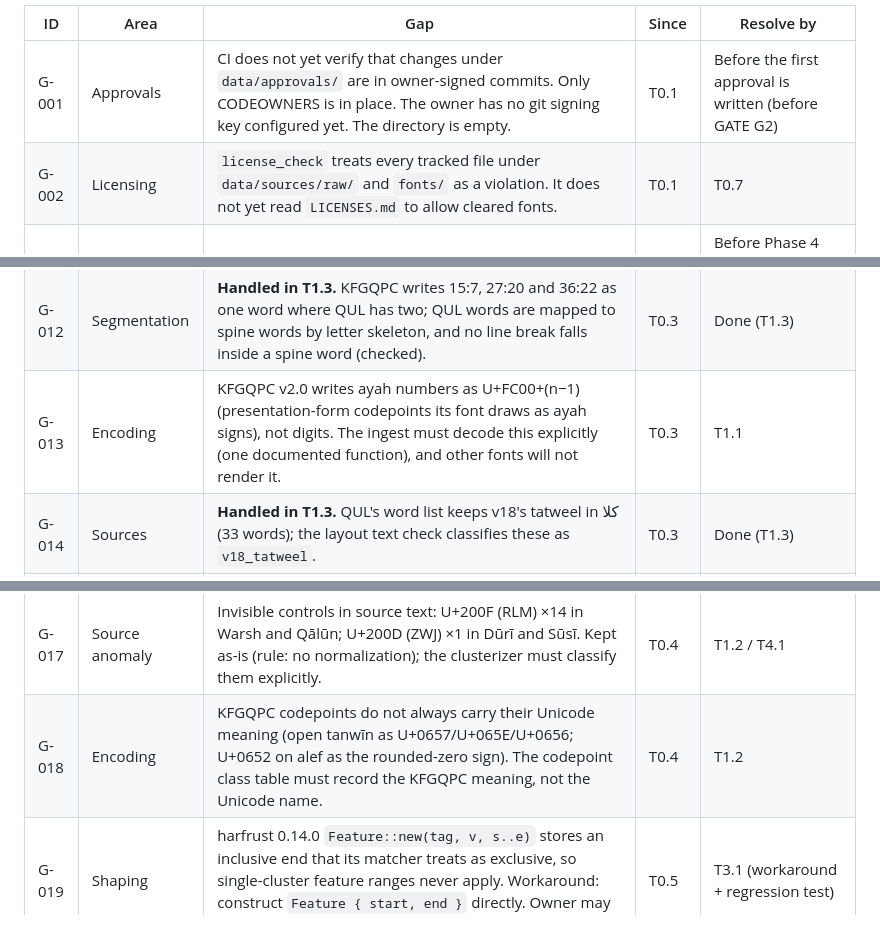
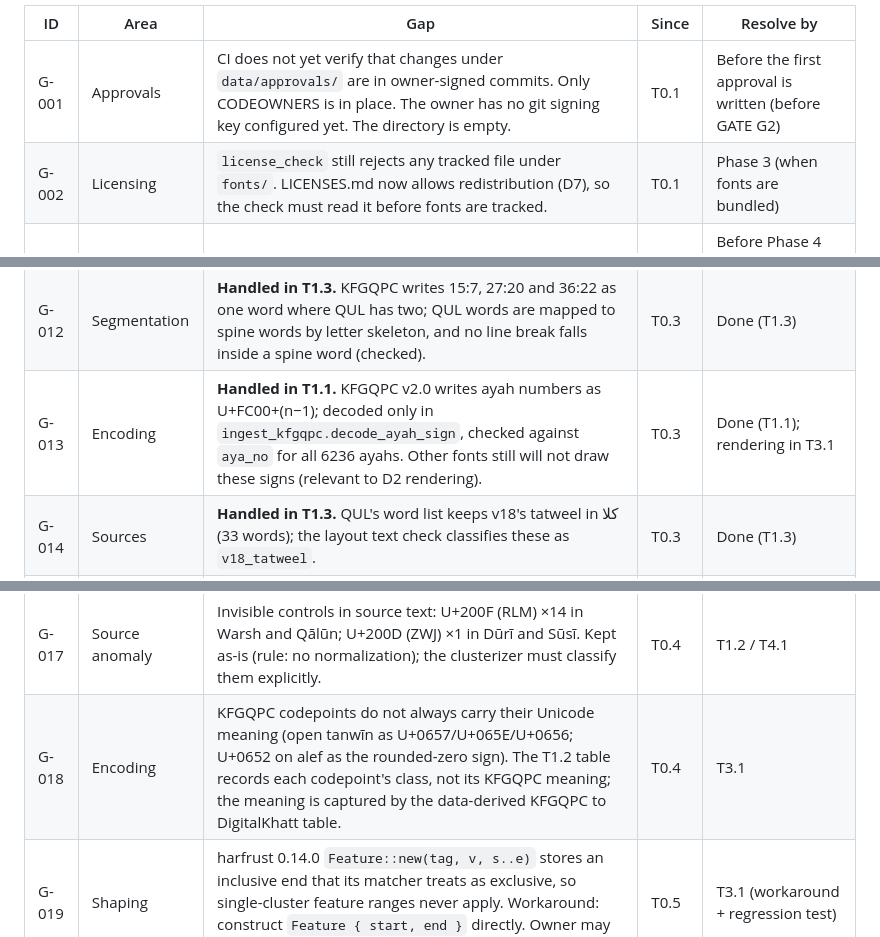
Before and after one commit to yiyoob/mushaflab, a Markdown page: docs/known-gaps.md, 3 parts joined by grey strips. Drawn GitHub-style.

Commit message:
Phase 1: update known-gaps statuses (G-002, G-013, G-018)
Co-Authored-By: Claude Opus 5.5 <noreply@anthropic.com>

```diff
--- a/docs/known-gaps.md
+++ b/docs/known-gaps.md
@@ -6,7 +6,7 @@ by omission. Remove an entry only when its resolution is committed, and cite the
 | ID | Area | Gap | Since | Resolve by |
 |---|---|---|---|---|
 | G-001 | Approvals | CI does not yet verify that changes under `data/approvals/` are in owner-signed commits. Only CODEOWNERS is in place. The owner has no git signing key configured yet. The directory is empty. | T0.1 | Before the first approval is written (before GATE G2) |
-| G-002 | Licensing | `license_check` treats every tracked file under `data/sources/raw/` and `fonts/` as a violation. It does not yet read `LICENSES.md` to allow cleared fonts. | T0.1 | T0.7 |
+| G-002 | Licensing | `license_check` still rejects any tracked file under `fonts/`. LICENSES.md now allows redistribution (D7), so the check must read it before fonts are tracked. | T0.1 | Phase 3 (when fonts are bundled) |
 | G-003 | Sources | Bazzi uses KFGQPC v7 from the 2022 GitHub mirror, not official v2-0: the official Bazzi zip was never captured by the Internet Archive. | T0.2 | Before Phase 4 Bazzi work (owner downloads it if the official site becomes reachable) |
 | G-004 | Sources | The official KFGQPC host (`qurancomplex.gov.sa`, `download.qurancomplex.gov.sa`) times out from the dev machine. The official zips come from Internet Archive captures (2025-04 to 2026-02), each matching the archive's content digest, but the live site may have newer releases. | T0.2 | GATE G0 (owner checks the live site if reachable) |
 | G-005 | Sources | KFGQPC republishes files under the same name (the Qālūn `v2-1` zip changed between 2022 and 2025). Filename versions are not trustworthy; only the pinned SHA-256 identifies a source. | T0.2 | Permanent; handled by pinning |
@@ -17,12 +17,12 @@ by omission. Remove an entry only when its resolution is committed, and cite the
 | G-010 | Edition | **Resolved at G0 (2026-10-21):** spine = KFGQPC official v2.0. | T0.2 | Done |
 | G-011 | Layout | **Resolved by owner print check (2026-10-21, D6).** QUL V4 and qcf4 disagreed on 4 lines. Page 92 lines 12–13: print agrees with QUL V4 (كُلَّ ends line 12). Page 254 lines 6–7: print agrees with qcf4 (مَا starts line 7). T1.3 must apply the page-254 correction with this provenance and treat any future disagreement as a print check. | T0.3 | Done; apply in T1.3 |
 | G-012 | Segmentation | **Handled in T1.3.** KFGQPC writes 15:7, 27:20 and 36:22 as one word where QUL has two; QUL words are mapped to spine words by letter skeleton, and no line break falls inside a spine word (checked). | T0.3 | Done (T1.3) |
-| G-013 | Encoding | KFGQPC v2.0 writes ayah numbers as U+FC00+(n−1) (presentation-form codepoints its font draws as ayah signs), not digits. The ingest must decode this explicitly (one documented function), and other fonts will not render it. | T0.3 | T1.1 |
+| G-013 | Encoding | **Handled in T1.1.** KFGQPC v2.0 writes ayah numbers as U+FC00+(n−1); decoded only in `ingest_kfgqpc.decode_ayah_sign`, checked against `aya_no` for all 6236 ayahs. Other fonts still will not draw these signs (relevant to D2 rendering). | T0.3 | Done (T1.1); rendering in T3.1 |
 | G-014 | Sources | **Handled in T1.3.** QUL's word list keeps v18's tatweel in كلا (33 words); the layout text check classifies these as `v18_tatweel`. | T0.3 | Done (T1.3) |
 | G-015 | Rendering | **Confirmed by owner print check (page 278, 16:101, 2026-10-21):** the print places the pause sign ج above the end of مُفۡتَرِۭ, over the final rā'. The KFGQPC Ḥafṣ-family fonts render it over the middle of the word, because a pause sign after a small meem (U+06ED/U+06E2) or hamza below has no mark anchor (9 places in Ḥafṣ). The renderer needs a positioning fix for these, with a golden test on 16:101. | T0.4 | T3.5a |
 | G-016 | Source anomaly | Shuʿbah (official v2.0) contains Arabic-Indic digits U+0662, U+0666, U+0668 once each, although its ayah numbers are U+FC00 signs. | T0.4 | T4.1 (locate and report) |
 | G-017 | Source anomaly | Invisible controls in source text: U+200F (RLM) ×14 in Warsh and Qālūn; U+200D (ZWJ) ×1 in Dūrī and Sūsī. Kept as-is (rule: no normalization); the clusterizer must classify them explicitly. | T0.4 | T1.2 / T4.1 |
-| G-018 | Encoding | KFGQPC codepoints do not always carry their Unicode meaning (open tanwīn as U+0657/U+065E/U+0656; U+0652 on alef as the rounded-zero sign). The codepoint class table must record the KFGQPC meaning, not the Unicode name. | T0.4 | T1.2 |
+| G-018 | Encoding | KFGQPC codepoints do not always carry their Unicode meaning (open tanwīn as U+0657/U+065E/U+0656; U+0652 on alef as the rounded-zero sign). The T1.2 table records each codepoint's class, not its KFGQPC meaning; the meaning is captured by the data-derived KFGQPC to DigitalKhatt table. | T0.4 | T3.1 |
 | G-019 | Shaping | harfrust 0.14.0 `Feature::new(tag, v, s..e)` stores an inclusive end that its matcher treats as exclusive, so single-cluster feature ranges never apply. Workaround: construct `Feature { start, end }` directly. Owner may report upstream. | T0.5 | T3.1 (workaround + regression test) |
 | G-020 | Layout | DigitalKhatt's width table lists only 17 short lines for 1421H; other short/centred lines (e.g. page 604 lines 14–15) have no target width, and spaces balloon if they are justified to full width. A short-line policy is needed. | T0.5 | T3.5 / T5.2 |
 | G-021 | Layout | At DigitalKhatt's page geometry 100 of 162 sampled lines are naturally wider than the target; the oracle relies on a per-page font scale. Our overflow policy must include this. | T0.5 | T5.2 (D1) |
```
